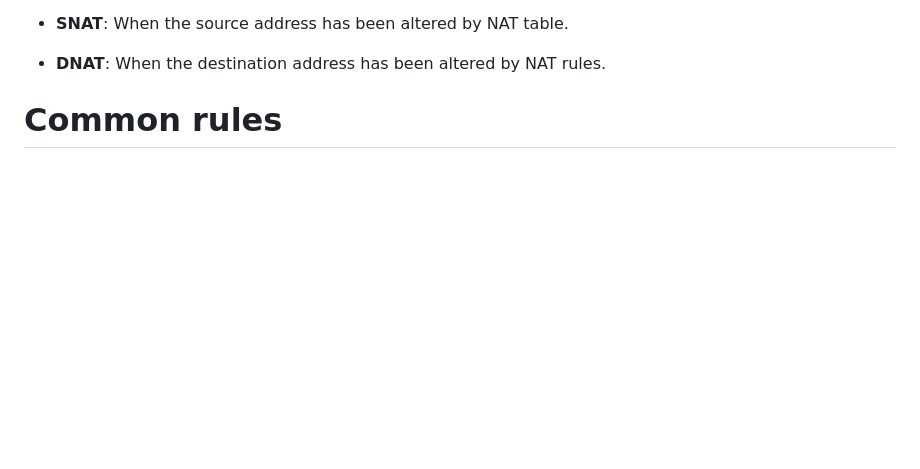
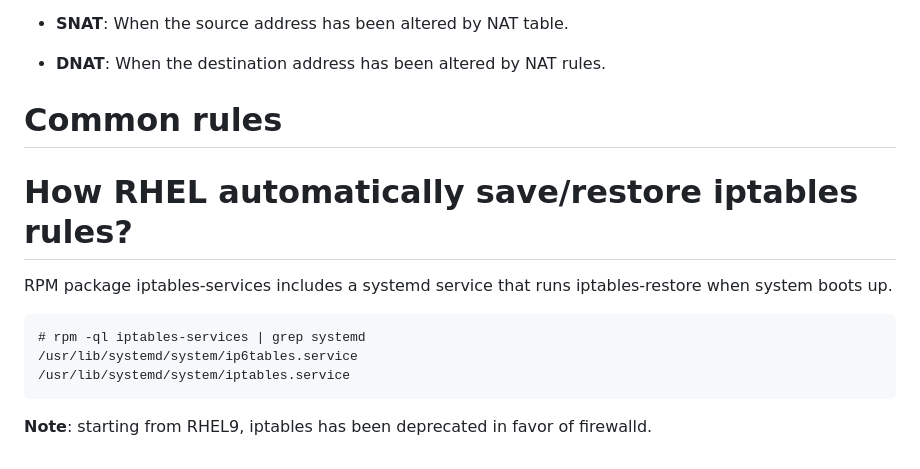
Before and after one commit to smstong/smstong.github.io, a Markdown page: md/iptables-faq.md, the part around the change. Drawn GitHub-style; blank space fills up the shorter version.

Commit message:
Update iptables.

````diff
--- a/md/iptables-faq.md
+++ b/md/iptables-faq.md
@@ -62,3 +62,13 @@ A packet can be in different "state" in the context of conntrack.
 - **DNAT**: When the destination address has been altered by NAT rules.
 
 # Common rules
+
+# How RHEL automatically save/restore iptables rules?
+RPM package iptables-services includes a systemd service that runs iptables-restore when system boots up.
+
+```
+# rpm -ql iptables-services | grep systemd
+/usr/lib/systemd/system/ip6tables.service
+/usr/lib/systemd/system/iptables.service
+```
+**Note**: starting from RHEL9, iptables has been deprecated in favor of firewalld.
````
